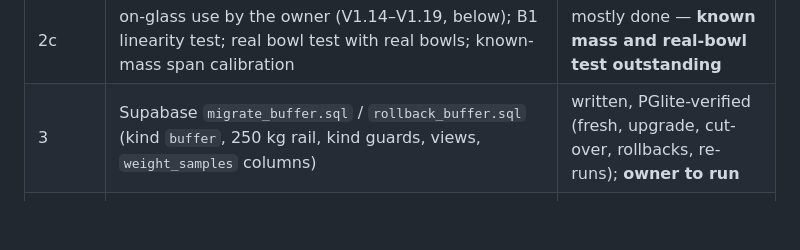
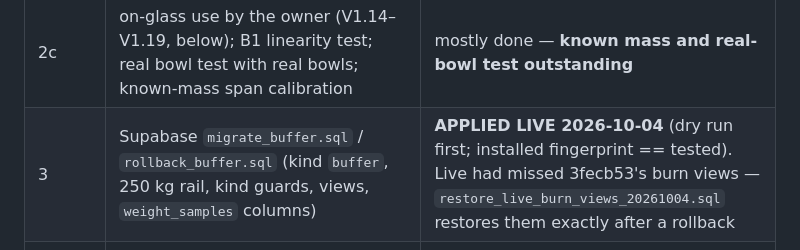
Before and after one commit to jagmevada/bowlstack, a Markdown page: todo.md, the part around the change. GitHub-like rendering; blank space fills up the shorter version.

Commit message:
Resume notes: migrate_buffer.sql applied live, verified against the tested fingerprint
Co-Authored-By: Claude Opus 5.5 <noreply@anthropic.com>

```diff
--- a/todo.md
+++ b/todo.md
@@ -32,7 +32,7 @@ A/B/C cell rows leave the main page (Diagnose keeps them).
 | 2a | buffer bank (`src/loadcell/buffer_bank.cpp`, replaces `buffer_scale.*`): B1..B3 from a config table (`:buf` console), bus clear + verified bring-up, B1 calibration imported — V1.11, `0e3a152` | done; 1000/1000 reads, 5/5 resets up (one on attempt 2 — post-reset fault contained, cause not found) |
 | 2b | panel: total = counter + buffers, rows `C1`/`B1..B3`, A/B/C off the main page; Settings › Buffers (zero / calibrate / bowls); sim screenshots (`BOWLSTACK_SIM_SHOT`) — V1.13, `b01a82e` | done; bowls-on-empty bug found on bench and fixed |
 | 2c | on-glass use by the owner (V1.14–V1.19, below); B1 linearity test; real bowl test with real bowls; known-mass span calibration | mostly done — **known mass and real-bowl test outstanding** |
-| 3 | Supabase `migrate_buffer.sql` / `rollback_buffer.sql` (kind `buffer`, 250 kg rail, kind guards, views, `weight_samples` columns) | written, PGlite-verified (fresh, upgrade, cut-over, rollbacks, re-runs); **owner to run** |
+| 3 | Supabase `migrate_buffer.sql` / `rollback_buffer.sql` (kind `buffer`, 250 kg rail, kind guards, views, `weight_samples` columns) | **APPLIED LIVE 2026-10-04** (dry run first; installed fingerprint == tested). Live had missed 3fecb53's burn views — `restore_live_burn_views_20261004.sql` restores them exactly after a rollback |
 | 4 | upload: per-device channel refactor of `scale_telemetry` (counter JSON must stay byte-identical); buffer channel sends FOOD as weight_g always (owner: "dashboard always food"), plus gross_g / bowls / bowls_confirmed, NULL unless ok | **next after the cut-over** — until then BWL-001 is blank on the dashboard |
 | 5 | `cutover_buffers.sql` / rollback: re-kind **every** BWL-001..032 to `buffer`, NULL their stack_* | written; owner runs after the web push, with every stack writer of BWL ids stopped |
 | 6 | web front end, version 1.42 (kg for buffers, works before and after the migration) | written; smoke 387/387; **ask before pushing — a push deploys** |
```
